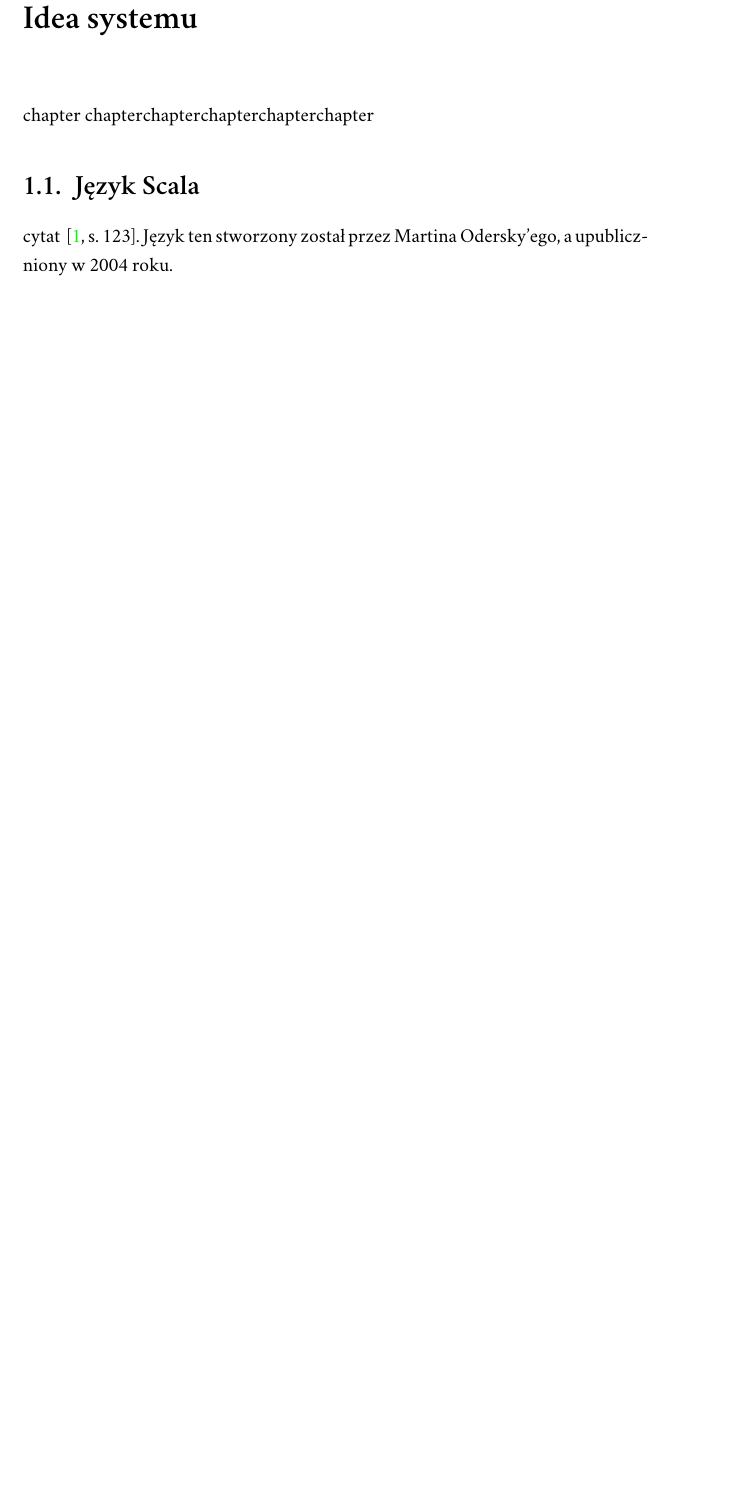
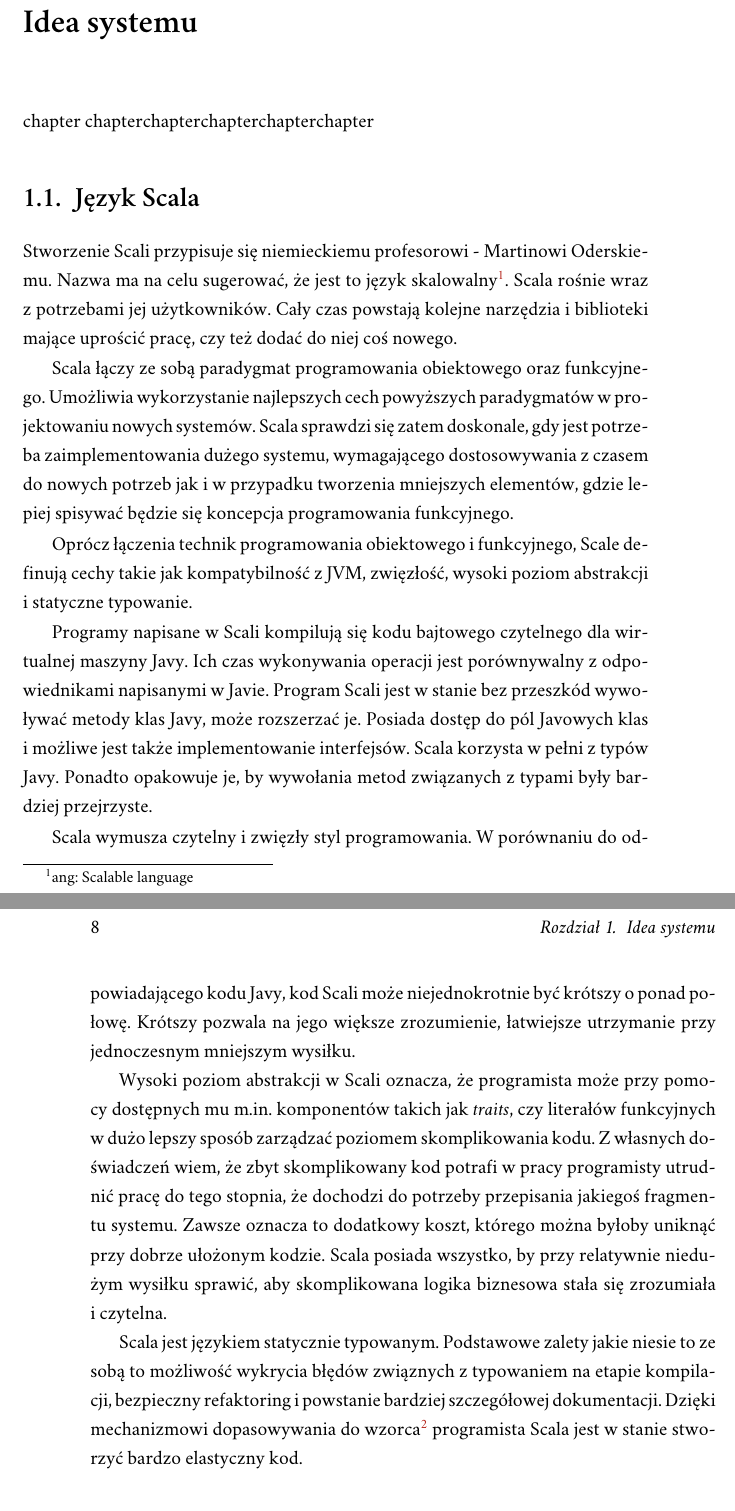
Before and after one commit to dsawa/master-thesis, a LaTeX document (magisterka.tex): part of page 7 of 16 before the commit and two parts of pages 7 and 8 of 17 after it, the two joined at a grey line, cut so that both start at the same text, the shorter picture padded with empty space. Compiled offline with XeLaTeX; a missing font is replaced by an installed copy or a similar font.

Commit message:
Kilka slow o scali

```diff
--- a/magisterka.tex
+++ b/magisterka.tex
@@ -55,9 +55,19 @@ chapter chapterchapterchapterchapterchapter
 
 \section{Język Scala}
 
-cytat ~\cite[s.~123]{Elmasri:2002:CMC}.
-Język ten stworzony został przez Martina Odersky'ego, a upubliczniony w 2004 roku.
+Stworzenie Scali przypisuje się niemieckiemu profesorowi - Martinowi Oderskiemu. Nazwa ma na celu sugerować, że jest to język skalowalny\footnote{ang: Scalable language}. Scala rośnie wraz z potrzebami jej użytkowników. Cały czas powstają kolejne narzędzia i biblioteki mające uprościć pracę, czy też dodać do niej coś nowego.
 
+Scala łączy ze sobą paradygmat programowania obiektowego oraz funkcyjnego. Umożliwia wykorzystanie najlepszych cech powyższych paradygmatów w projektowaniu nowych systemów. Scala sprawdzi się zatem doskonale, gdy jest potrzeba zaimplementowania dużego systemu, wymagającego dostosowywania z czasem do nowych potrzeb jak i w przypadku tworzenia mniejszych elementów, gdzie lepiej spisywać będzie się koncepcja programowania funkcyjnego.
+
+Oprócz łączenia technik programowania obiektowego i funkcyjnego, Scale definują cechy takie jak kompatybilność z JVM, zwięzłość, wysoki poziom abstrakcji i statyczne typowanie.
+
+Programy napisane w Scali kompilują się kodu bajtowego czytelnego dla wirtualnej maszyny Javy. Ich czas wykonywania operacji jest porównywalny z odpowiednikami napisanymi w Javie. Program Scali jest w stanie bez przeszkód wywoływać metody klas Javy, może rozszerzać je. Posiada dostęp do pól Javowych klas i możliwe jest także implementowanie interfejsów. Scala korzysta w pełni z typów Javy. Ponadto opakowuje je, by wywołania metod związanych z typami były bardziej przejrzyste.
+
+Scala wymusza czytelny i zwięzły styl programowania. W porównaniu do odpowiadającego kodu Javy, kod Scali może niejednokrotnie być krótszy o ponad połowę. Krótszy pozwala na jego większe zrozumienie, łatwiejsze utrzymanie przy jednoczesnym mniejszym wysiłku.
+
+Wysoki poziom abstrakcji w Scali oznacza, że programista może przy pomocy dostępnych mu m.in. komponentów takich jak \textit{traits}, czy literałów funkcyjnych w dużo lepszy sposób zarządzać poziomem skomplikowania kodu. Z własnych doświadczeń wiem, że zbyt skomplikowany kod potrafi w pracy programisty utrudnić pracę do tego stopnia, że dochodzi do potrzeby przepisania jakiegoś fragmentu systemu. Zawsze oznacza to dodatkowy koszt, którego można byłoby uniknąć przy dobrze ułożonym kodzie. Scala posiada wszystko, by przy relatywnie niedużym wysiłku sprawić, aby skomplikowana logika biznesowa stała się zrozumiała i czytelna.
+
+Scala jest językiem statycznie typowanym. Podstawowe zalety jakie niesie to ze sobą to możliwość wykrycia błędów związnych z typowaniem na etapie kompilacji, bezpieczny refaktoring i powstanie bardziej szczegółowej dokumentacji. Dzięki mechanizmowi dopasowywania do wzorca\footnote{ang: Pattern matching} programista Scala jest w stanie stworzyć bardzo elastyczny kod.
 
 \section{Środki do osiągnięcia celu}
 
```
Also changed, not shown: magisterka.tex (2 more changed lines).
